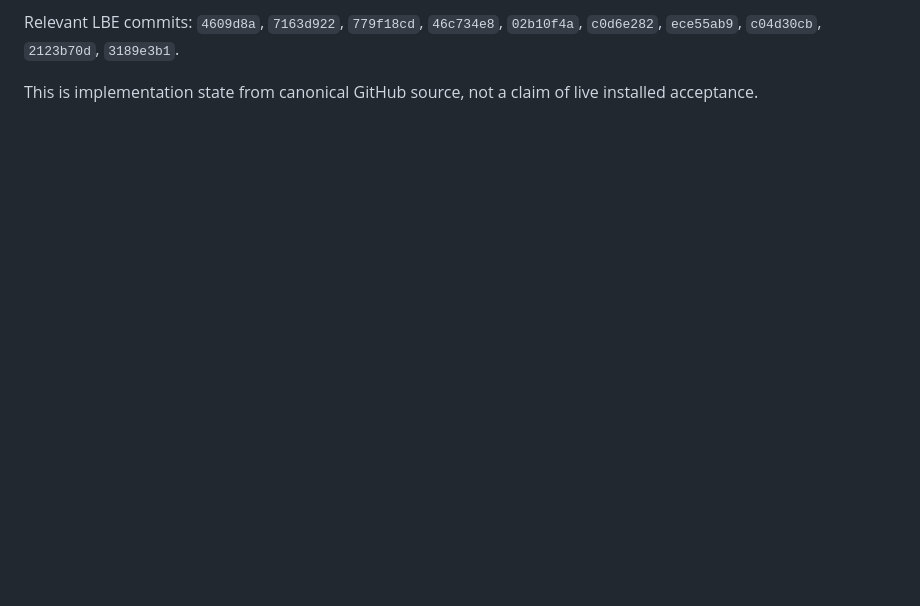
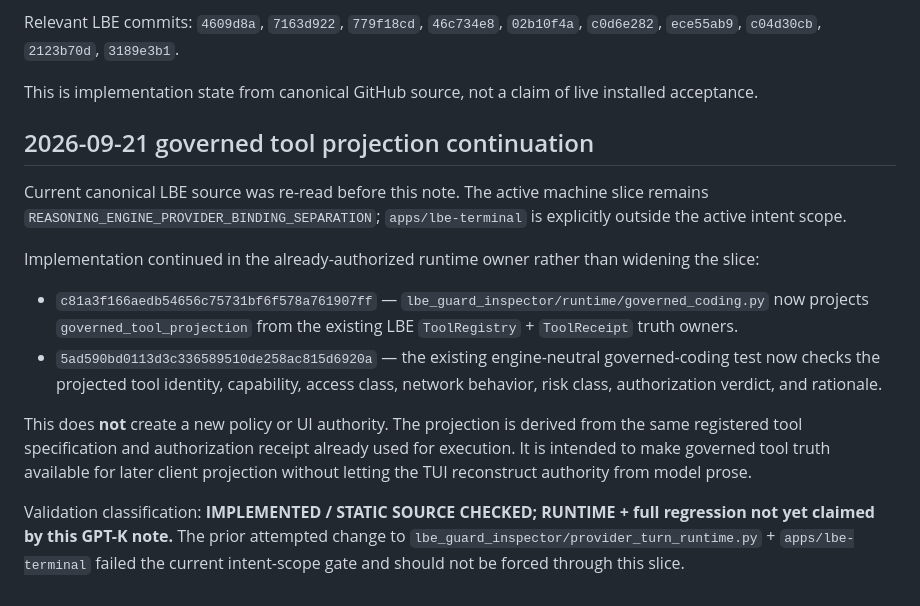
Before and after one commit to Letterblack0306/GPT-Knowledge, a Markdown page: project-engineering/projects/lbe-reasoning-engine-independence-plan.md, the part around the change. Rendered like a GitHub page; blank space fills up the shorter version.

Commit message:
docs: record governed tool projection continuation

```diff
--- a/project-engineering/projects/lbe-reasoning-engine-independence-plan.md
+++ b/project-engineering/projects/lbe-reasoning-engine-independence-plan.md
@@ -343,3 +343,17 @@ Relevant LBE commits:
 `4609d8a`, `7163d922`, `779f18cd`, `46c734e8`, `02b10f4a`, `c0d6e282`, `ece55ab9`, `c04d30cb`, `2123b70d`, `3189e3b1`.
 
 This is implementation state from canonical GitHub source, not a claim of live installed acceptance.
+
+
+## 2026-09-21 governed tool projection continuation
+
+Current canonical LBE source was re-read before this note. The active machine slice remains `REASONING_ENGINE_PROVIDER_BINDING_SEPARATION`; `apps/lbe-terminal` is explicitly outside the active intent scope.
+
+Implementation continued in the already-authorized runtime owner rather than widening the slice:
+
+- `c81a3f166aedb54656c75731bf6f578a761907ff` — `lbe_guard_inspector/runtime/governed_coding.py` now projects `governed_tool_projection` from the existing LBE `ToolRegistry` + `ToolReceipt` truth owners.
+- `5ad590bd0113d3c336589510de258ac815d6920a` — the existing engine-neutral governed-coding test now checks the projected tool identity, capability, access class, network behavior, risk class, authorization verdict, and rationale.
+
+This does **not** create a new policy or UI authority. The projection is derived from the same registered tool specification and authorization receipt already used for execution. It is intended to make governed tool truth available for later client projection without letting the TUI reconstruct authority from model prose.
+
+Validation classification: **IMPLEMENTED / STATIC SOURCE CHECKED; RUNTIME + full regression not yet claimed by this GPT-K note.** The prior attempted change to `lbe_guard_inspector/provider_turn_runtime.py` + `apps/lbe-terminal` failed the current intent-scope gate and should not be forced through this slice.
```
